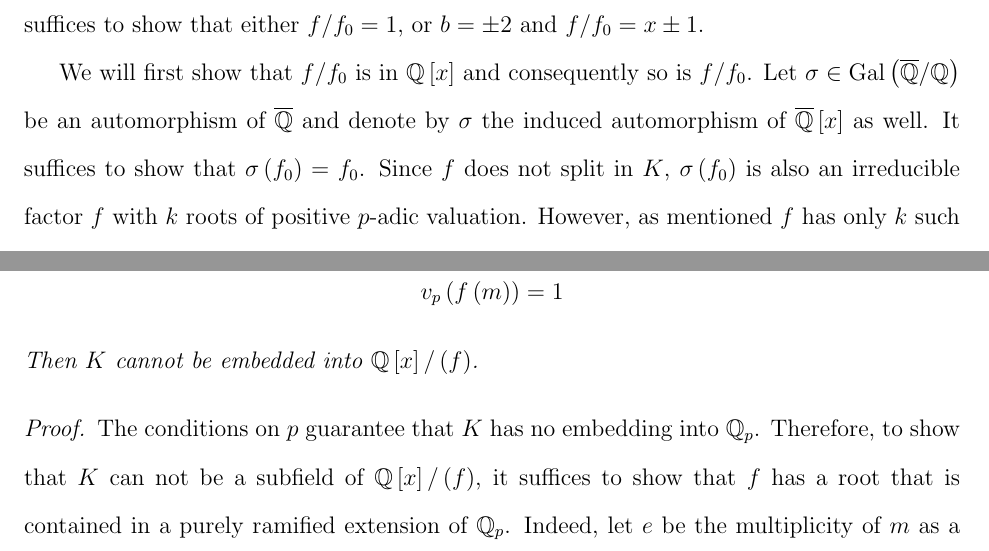
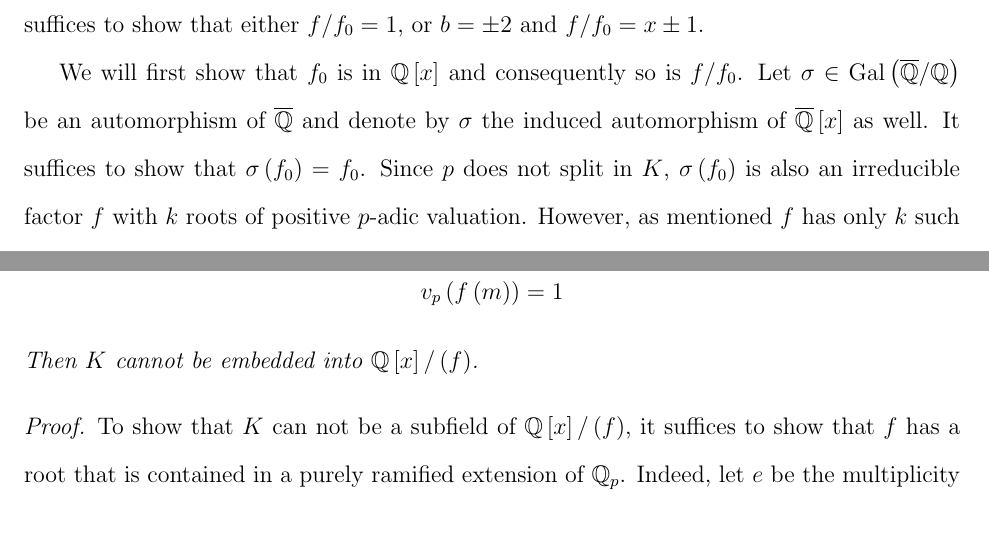
Before and after one commit to hillel-garmi/thesis, a LaTeX document (tex/main.tex, which reads tex/examples/examples.tex): two parts of pages 24 and 25 of 34, joined at a grey line, cut so that both start at the same text. Compiled offline with pdfLaTeX.

Commit message:
Comments by Borys

```diff
--- a/tex/examples/examples.tex
+++ b/tex/examples/examples.tex
@@ -62,10 +62,10 @@ To prove \cref{lem:fields_not_embeddable} we present a collection of obstruction
   % If $f_1$ in fact has no roots at all we are done since $f_0$ is irreducible.
   % Otherwise, since $1$ and $-1$ can not both be roots of $f$ and none of them can be a double root of it, it follows that $f_1 = x \pm 1$ and from the triangle inequality it follows that $\left| b \right| \leq 2$ and hence since $b$ was assumed to be a non trivial $p$-power it follows that $b = \pm 2$ as required.
 
-  We will first show that $f / f_0$ is in $\Q\left[ x \right]$ and consequently so is $f / f_0$.
+  We will first show that $f_0$ is in $\Q\left[ x \right]$ and consequently so is $f / f_0$.
   Let $\sigma \in \Gal\left( \overline{\Q}/ \Q \right)$ be an automorphism of $\overline{\Q}$ and denote by $\sigma$ the induced automorphism of $\overline{\Q}\left[ x \right]$ as well.
   It suffices to show that $\sigma\left( f_0 \right) = f_0$.
-  Since $f$ does not split in $K$, $\sigma\left( f_0 \right)$ is also an irreducible factor $f$ with $k$ roots of positive $p$-adic valuation.
+  Since $p$ does not split in $K$, $\sigma\left( f_0 \right)$ is also an irreducible factor $f$ with $k$ roots of positive $p$-adic valuation.
   However, as mentioned $f$ has only $k$ such roots and hence it has at most one such irreducible factor and hence indeed $f_0 = \sigma\left( f_0 \right)$.
 
   If $f / f_0 = 1$ we are done.
@@ -152,8 +152,8 @@ To prove \cref{lem:fields_not_embeddable} we present a collection of obstruction
   Then $K$ cannot be embedded into $\Q\left[ x \right] / \left( f \right)$.
 \end{lemma}
 \begin{proof}
-  The conditions on $p$ guarantee that $K$ has no embedding into $\Q_p$.
-  Therefore, to show that $K$ can not be a subfield of $\Q\left[ x \right] / \left( f \right)$, it suffices to show that $f$ has a root that is contained in a purely ramified extension of $\Q_p$.
+  %The conditions on $p$ guarantee that $K$ has no embedding into $\Q_p$.
+  To show that $K$ can not be a subfield of $\Q\left[ x \right] / \left( f \right)$, it suffices to show that $f$ has a root that is contained in a purely ramified extension of $\Q_p$.
   Indeed, let $e$ be the multiplicity of $m$ as a root of $f$ modulo $p$.
   Then there is a factorization
     \[
```
Also changed, not shown: tex/introduction/introduction.tex (+1 -0 lines), tex/ramification_at_ab/ramification_at_ab.tex (+3 -3 lines).
